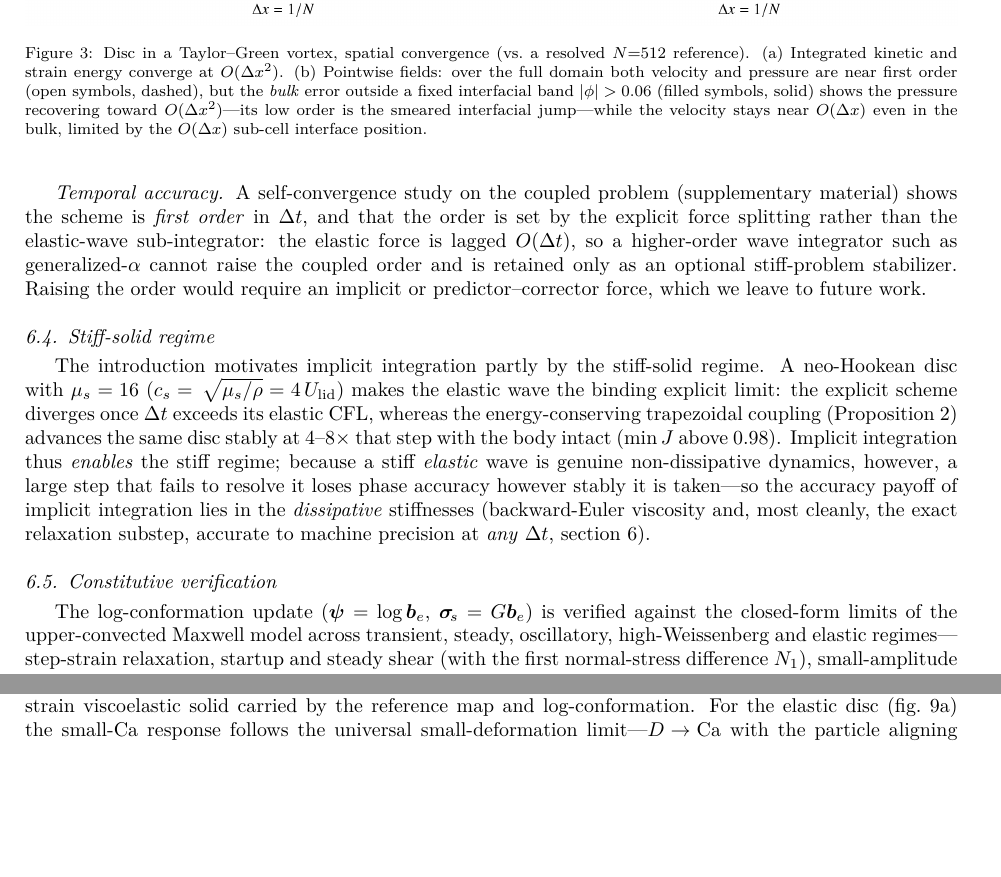
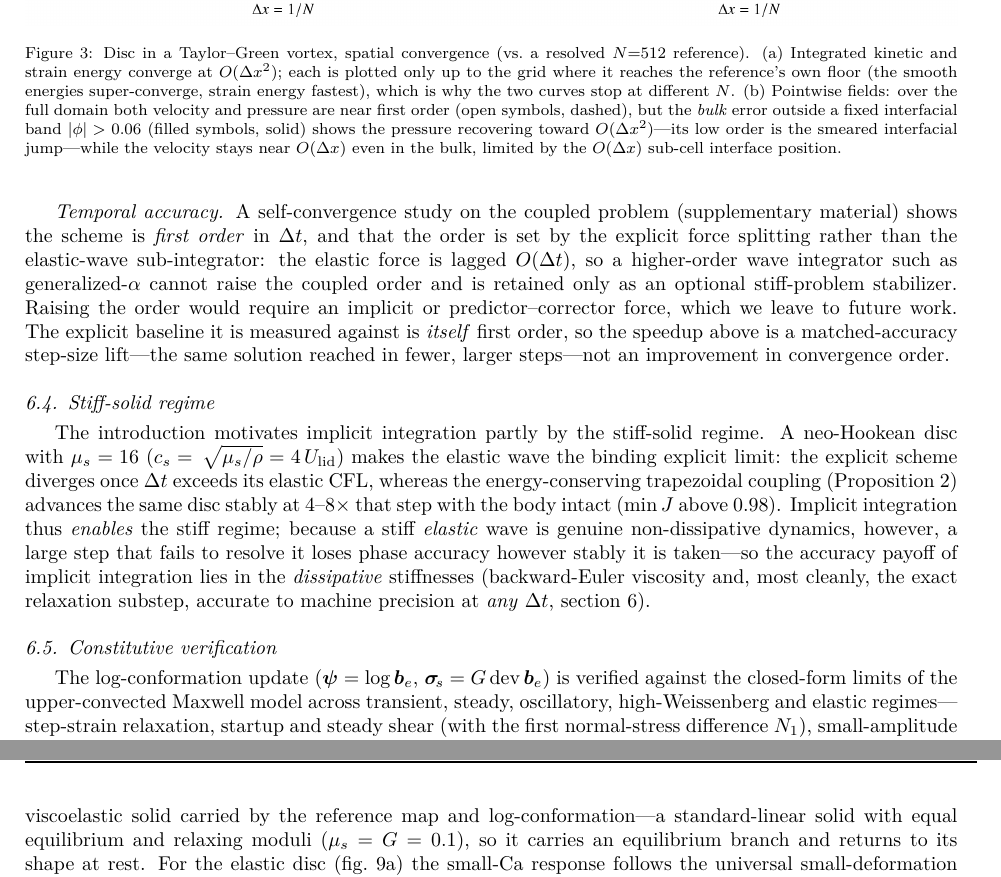
Before and after one commit to samanseifi/pyRMT, a LaTeX paper (paper/main.tex): two parts of pages 12 and 14 of 20 before the commit and two parts of pages 12 and 15 of 20 after it, joined at a grey line, cut so that both start at the same text, the shorter picture padded with empty space. Compiled offline with pdfLaTeX.

Commit message:
paper: referee Tier-1 fixes (M1, M4, minors)
- M1: Table 2 shear row was wrong -- it is a standard-linear solid, not a Maxwell drop.
  Corrected mu_s=--- to mu_s=0.1 (= G), R=0.20->0.15, center (0.5,0.5)->(1.0,0.5), and noted the
  shear cell is 2x1 (all others unit). Text now states the shear solid carries an equilibrium
  branch (mu_s=G=0.1) and returns to shape.
- M4: state the explicit baseline is itself first order, so the speedup is a matched-accuracy
  step-size lift, not an order improvement.
- Minors: sigma_s = G dev(b_e) in the verification subsection; Table 2 convergence grid list
  updated to the seven grids actually used (32,48,64,96,128,192,256 vs N=512); Fig. 3 caption
  notes the energy curves stop at different N because the smooth energies super-converge to the
  reference floor.

Co-Authored-By: Claude Opus 4.8 <noreply@anthropic.com>

```diff
--- a/paper/main.tex
+++ b/paper/main.tex
@@ -826,7 +826,9 @@ model tracks the reference methods, recovering the elastic benchmark.}
 \begin{figure}[t]\centering
 \includegraphics[width=\linewidth]{figures/disc_tg_convergence.png}
 \caption{Disc in a Taylor--Green vortex, spatial convergence (vs.\ a resolved $N{=}512$
-reference). (a) Integrated kinetic and strain energy converge at $O(\Delta x^2)$. (b) Pointwise
+reference). (a) Integrated kinetic and strain energy converge at $O(\Delta x^2)$; each is plotted
+only up to the grid where it reaches the reference's own floor (the smooth energies super-converge,
+strain energy fastest), which is why the two curves stop at different $N$. (b) Pointwise
 fields: over the full domain both velocity and pressure are near first order (open symbols,
 dashed), but the \emph{bulk} error outside a fixed interfacial band $|\phi|>0.06$ (filled symbols,
 solid) shows the pressure recovering toward $O(\Delta x^2)$---its low order is the smeared
@@ -928,7 +930,9 @@ shows the scheme is \emph{first order} in $\dt$, and that the order is set by th
 splitting rather than the elastic-wave sub-integrator: the elastic force is lagged $O(\dt)$, so a
 higher-order wave integrator such as generalized-$\alpha$ cannot raise the coupled order and is
 retained only as an optional stiff-problem stabilizer. Raising the order would require an implicit
-or predictor--corrector force, which we leave to future work.
+or predictor--corrector force, which we leave to future work. The explicit baseline it is measured
+against is \emph{itself} first order, so the speedup above is a matched-accuracy step-size lift---the
+same solution reached in fewer, larger steps---not an improvement in convergence order.
 
 \subsection{Stiff-solid regime}
 \label{sec:stiff}
@@ -947,7 +951,7 @@ substep, accurate to machine precision at \emph{any} $\dt$, \cref{sec:verificati
 
 \subsection{Constitutive verification}
 \label{sec:ve-fsi}
-The log-conformation update ($\psib=\log\be$, $\sig_{\!s}=G\be$) is verified against the
+The log-conformation update ($\psib=\log\be$, $\sig_{\!s}=G\dev\be$) is verified against the
 closed-form limits of the upper-convected Maxwell model across transient, steady, oscillatory,
 high-Weissenberg and elastic regimes---step-strain relaxation, startup and steady shear (with the
 first normal-stress difference $N_1$), small-amplitude oscillatory shear over three decades of
@@ -1086,7 +1092,9 @@ steady Taylor deformation $D=(a-b)/(a+b)$ and orientation $\theta$ from the seco
 tensor of the solid, as functions of the elastic capillary number
 $\mathrm{Ca}=\mu_f\dot\gamma/G$ (viscous stress over elastic modulus). This is the classic
 deformable-particle-in-shear test \cite{Sugiyama2011,Jain2019}, here for a finite-strain
-viscoelastic solid carried by the reference map and log-conformation.
+viscoelastic solid carried by the reference map and log-conformation---a standard-linear solid with
+equal equilibrium and relaxing moduli ($\mu_s=G=0.1$), so it carries an equilibrium branch and
+returns to its shape at rest.
 For the elastic disc (\cref{fig:shear}a) the small-Ca response follows the universal
 small-deformation limit---$D\!\to\!\mathrm{Ca}$ with the particle aligning toward
 $\theta\!\to\!45^\circ$ as $\mathrm{Ca}\!\to\!0$---and departs sublinearly at larger Ca as the
```
Also changed, not shown: paper/main.tex (10 more changed lines).
